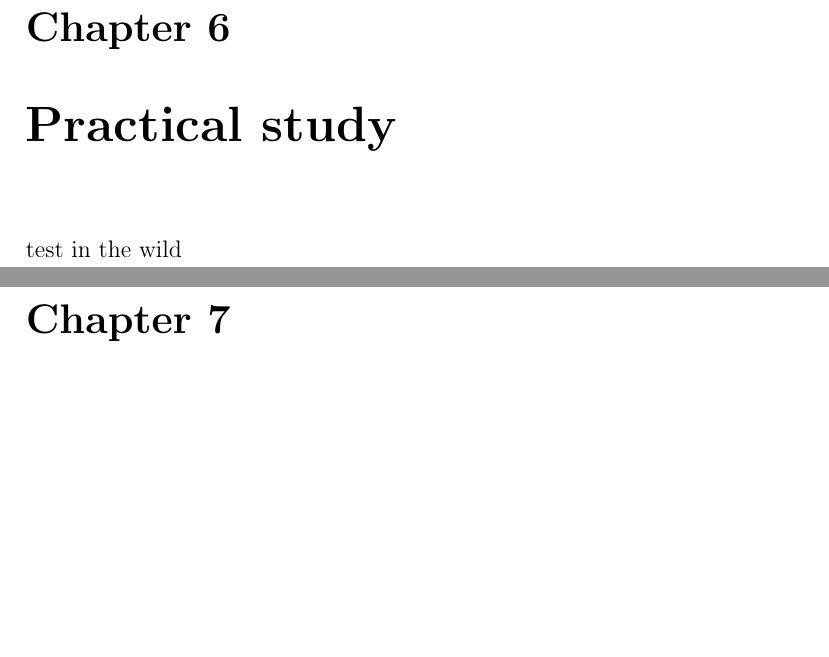
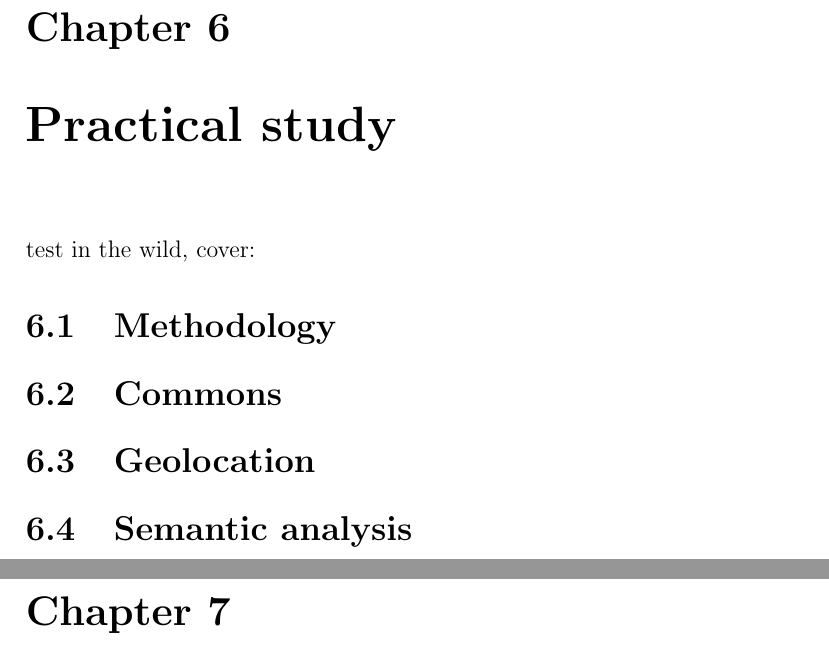
Before and after one commit to pekko/masterthesis, a LaTeX thesis (tex/thesis.tex): two parts of pages 22 and 23 of 26, joined at a grey line, cut so that both start at the same text, the shorter picture padded with empty space. Compiled offline with pdfLaTeX.

Commit message:
practical study: sections

```diff
--- a/tex/thesis.tex
+++ b/tex/thesis.tex
@@ -657,7 +657,20 @@ approaches to get an ``I agree'' from customers:
 \chapter{Practical study}
 \label{chapter:practical}
 
-test in the wild
+test in the wild, cover:
+
+\section{Methodology}
+\label{sec:methods}
+
+\section{Commons}
+\label{sec:practical_commons}
+
+\section{Geolocation}
+\label{sec:practical_geo}
+
+\section{Semantic analysis}
+\label{sec:practical_semantic}
+
 
 
 %%%%%%%%%%%%%%%%%%%%%%%%%%%%%%%%%%%%%%%%%%%%%%%%%%%%%%%%%%%%%%%%%%%%%%%%%%%%%%%
```
